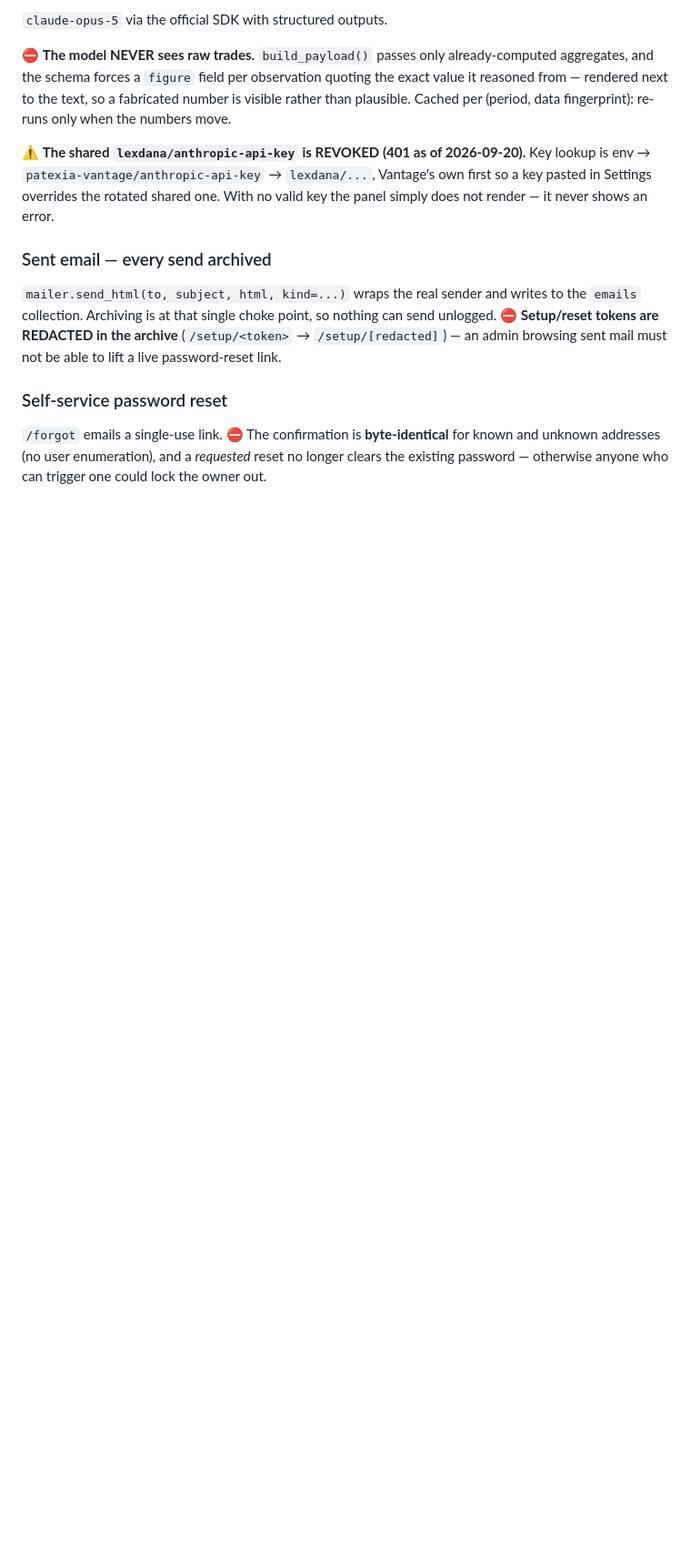
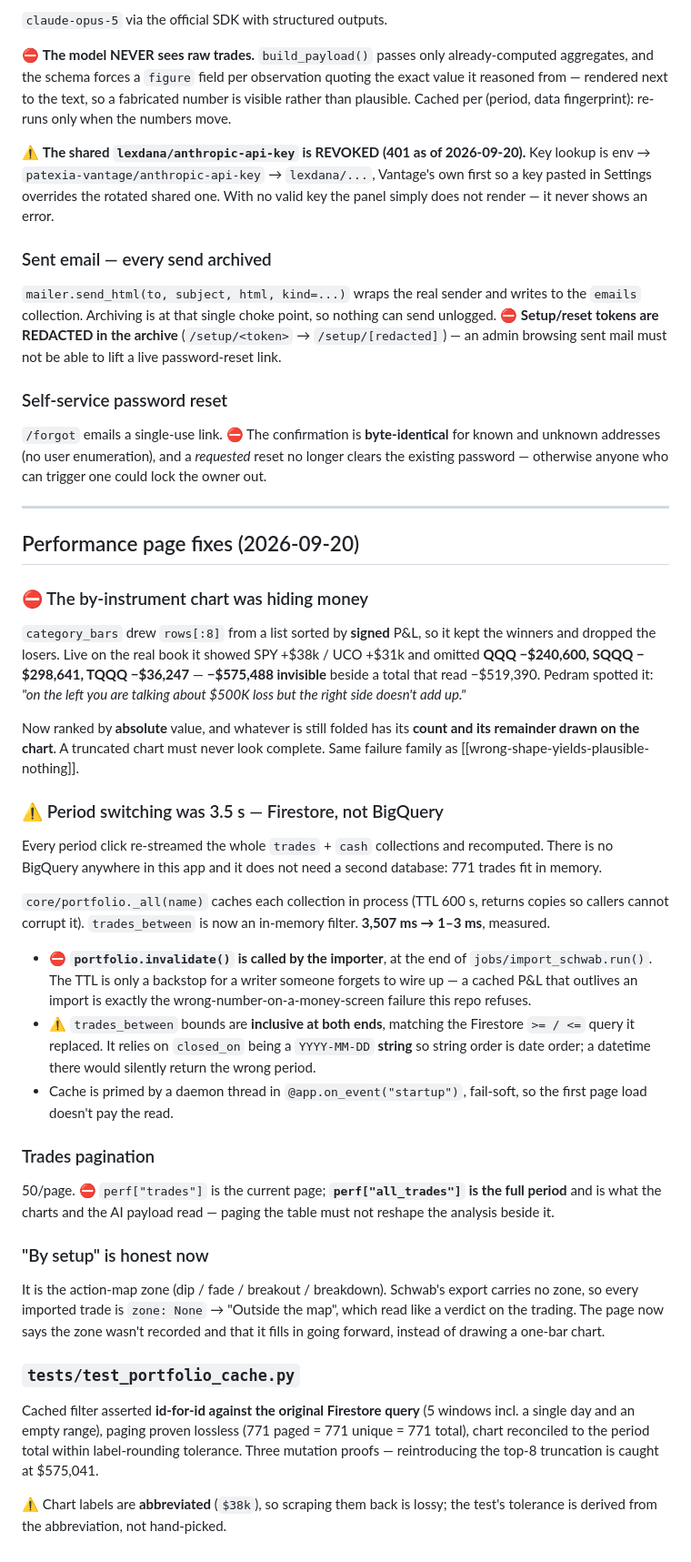
Before and after one commit to pedram-ai/vantage, a Markdown page: CLAUDE.md, the part around the change. Shown at 91% size. GitHub-like rendering; blank space fills up the shorter version.

Commit message:
Document the chart truncation fix, the portfolio read cache and pagination
Co-Authored-By: Claude Opus 5 <noreply@anthropic.com>

```diff
--- a/CLAUDE.md
+++ b/CLAUDE.md
@@ -276,3 +276,56 @@ render — it never shows an error.
 `/forgot` emails a single-use link. ⛔ The confirmation is **byte-identical** for known and
 unknown addresses (no user enumeration), and a *requested* reset no longer clears the existing
 password — otherwise anyone who can trigger one could lock the owner out.
+
+---
+
+## Performance page fixes (2026-09-20)
+
+### ⛔ The by-instrument chart was hiding money
+`category_bars` drew `rows[:8]` from a list sorted by **signed** P&L, so it kept the
+winners and dropped the losers. Live on the real book it showed SPY +$38k / UCO +$31k
+and omitted **QQQ −$240,600, SQQQ −$298,641, TQQQ −$36,247** — **−$575,488 invisible**
+beside a total that read −$519,390. Pedram spotted it: *"on the left you are talking
+about $500K loss but the right side doesn't add up."*
+
+Now ranked by **absolute** value, and whatever is still folded has its **count and its
+remainder drawn on the chart**. A truncated chart must never look complete. Same failure
+family as [[wrong-shape-yields-plausible-nothing]].
+
+### ⚠ Period switching was 3.5 s — Firestore, not BigQuery
+Every period click re-streamed the whole `trades` + `cash` collections and recomputed.
+There is no BigQuery anywhere in this app and it does not need a second database: 771
+trades fit in memory.
+
+`core/portfolio._all(name)` caches each collection in process (TTL 600 s, returns copies
+so callers cannot corrupt it). `trades_between` is now an in-memory filter.
+**3,507 ms → 1–3 ms**, measured.
+
+- ⛔ **`portfolio.invalidate()` is called by the importer**, at the end of `jobs/import_schwab.run()`.
+  The TTL is only a backstop for a writer someone forgets to wire up — a cached P&L that
+  outlives an import is exactly the wrong-number-on-a-money-screen failure this repo refuses.
+- ⚠ `trades_between` bounds are **inclusive at both ends**, matching the Firestore
+  `>= / <=` query it replaced. It relies on `closed_on` being a `YYYY-MM-DD` **string**
+  so string order is date order; a datetime there would silently return the wrong period.
+- Cache is primed by a daemon thread in `@app.on_event("startup")`, fail-soft, so the
+  first page load doesn't pay the read.
+
+### Trades pagination
+50/page. ⛔ `perf["trades"]` is the current page; **`perf["all_trades"]` is the full
+period** and is what the charts and the AI payload read — paging the table must not
+reshape the analysis beside it.
+
+### "By setup" is honest now
+It is the action-map zone (dip / fade / breakout / breakdown). Schwab's export carries no
+zone, so every imported trade is `zone: None` → "Outside the map", which read like a
+verdict on the trading. The page now says the zone wasn't recorded and that it fills in
+going forward, instead of drawing a one-bar chart.
+
+### `tests/test_portfolio_cache.py`
+Cached filter asserted **id-for-id against the original Firestore query** (5 windows incl.
+a single day and an empty range), paging proven lossless (771 paged = 771 unique = 771
+total), chart reconciled to the period total within label-rounding tolerance. Three
+mutation proofs — reintroducing the top-8 truncation is caught at $575,041.
+
+⚠ Chart labels are **abbreviated** (`$38k`), so scraping them back is lossy; the test's
+tolerance is derived from the abbreviation, not hand-picked.
```
